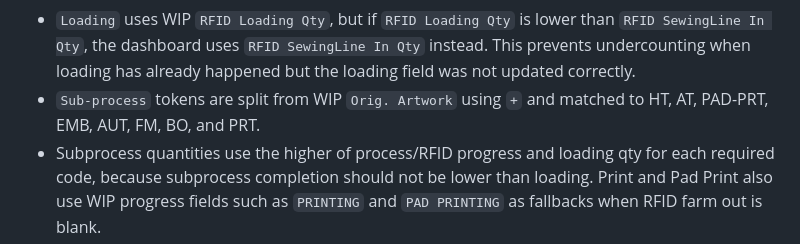
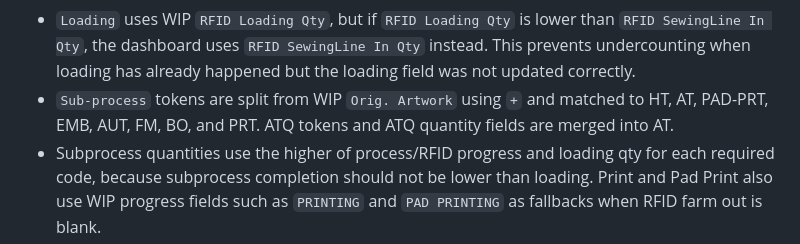
Before and after one commit to chriswu360622-source/supply-vs-sewing-schedule, a Markdown page: build-notes.md, the part around the change. GitHub-like rendering.

Commit message:
Merge ATQ into AT subprocess

```diff
--- a/build-notes.md
+++ b/build-notes.md
@@ -22,7 +22,7 @@
 - When the combined WIP progress for a repeated `SP` reaches or exceeds its `Order Qty`, every allocated PPIC schedule row for that SP is complete for that stage.
 - `Cutting` uses WIP `Cut_Qty` as the complete quantity.
 - `Loading` uses WIP `RFID Loading Qty`, but if `RFID Loading Qty` is lower than `RFID SewingLine In Qty`, the dashboard uses `RFID SewingLine In Qty` instead. This prevents undercounting when loading has already happened but the loading field was not updated correctly.
-- `Sub-process` tokens are split from WIP `Orig. Artwork` using `+` and matched to HT, AT, PAD-PRT, EMB, AUT, FM, BO, and PRT.
+- `Sub-process` tokens are split from WIP `Orig. Artwork` using `+` and matched to HT, AT, PAD-PRT, EMB, AUT, FM, BO, and PRT. ATQ tokens and ATQ quantity fields are merged into AT.
 - Subprocess quantities use the higher of process/RFID progress and loading qty for each required code, because subprocess completion should not be lower than loading. Print and Pad Print also use WIP progress fields such as `PRINTING` and `PAD PRINTING` as fallbacks when RFID farm out is blank.
 - `Stage` completion only uses complete and lacking states. Any unfinished quantity is red; there is no separate other state in the UI.
 - Default date window is today through next week.
```
